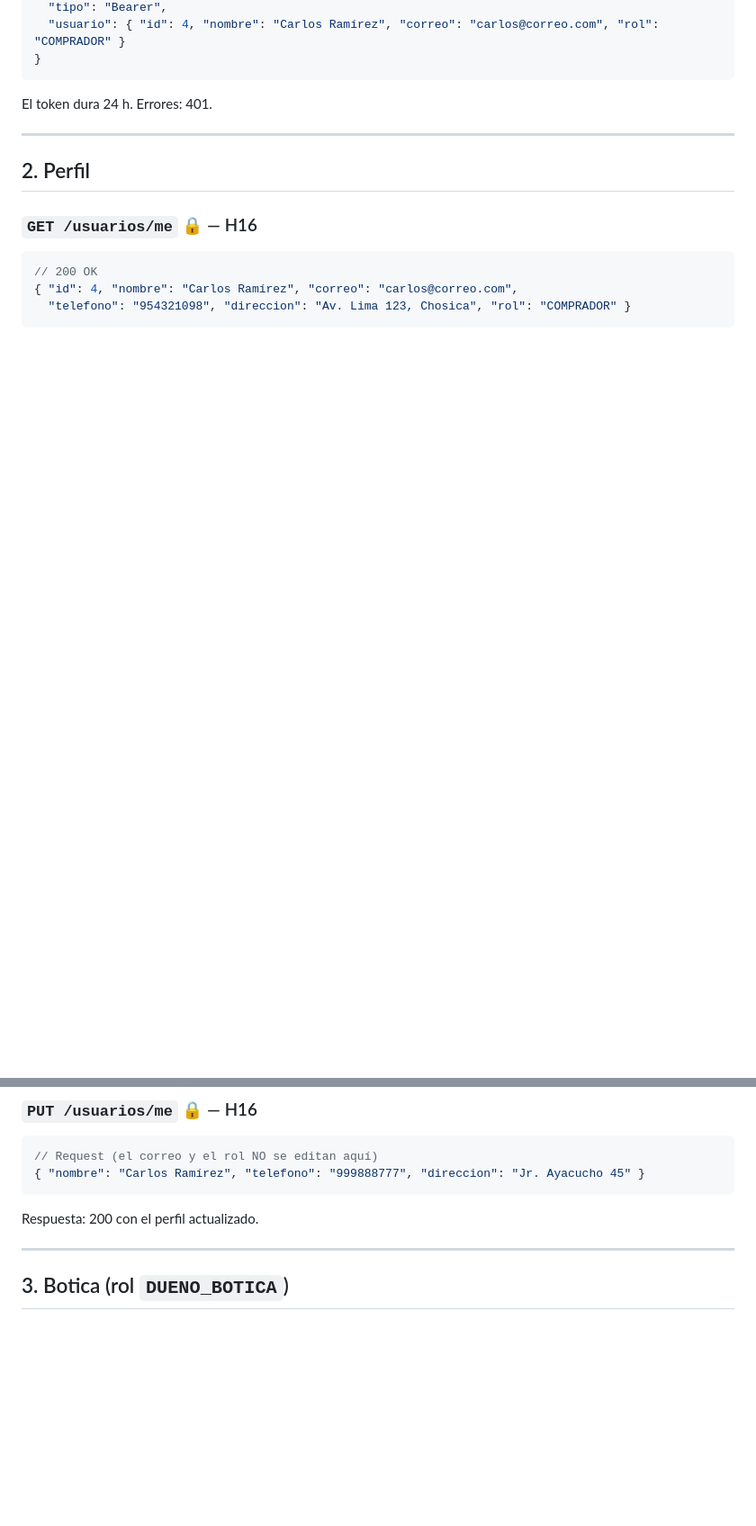
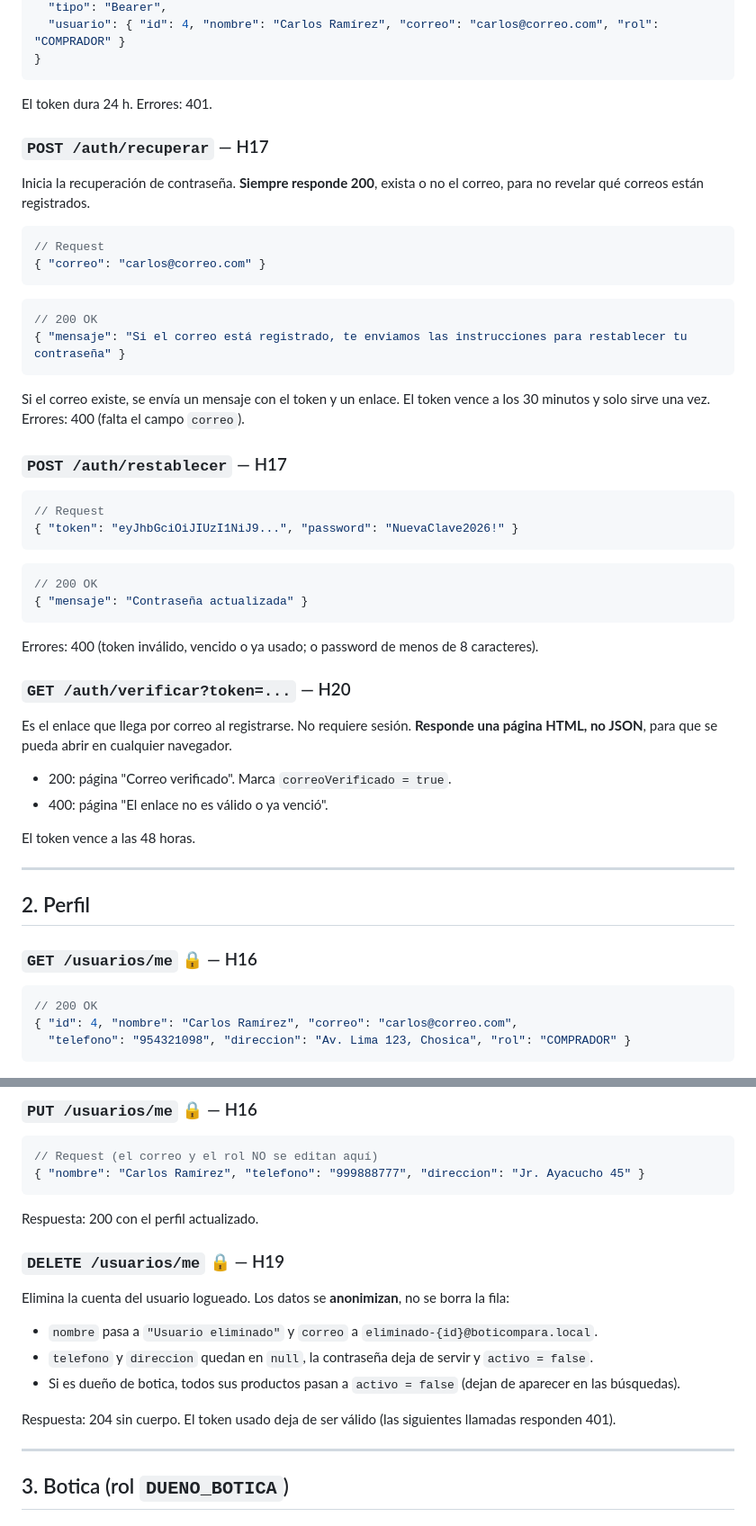
Before and after one commit to willardguillermo/boticompara, a Markdown page: docs/API.md, 2 parts joined by grey strips. Shown at 90% size. Drawn GitHub-style; blank space fills up the shorter version.

````diff
--- a/docs/API.md
+++ b/docs/API.md
@@ -74,6 +77,37 @@ Errores: 400, 409 (correo ya registrado).
 }
 ```
 El token dura 24 h. Errores: 401.
+
+### `POST /auth/recuperar` — H17
+Inicia la recuperación de contraseña. **Siempre responde 200**, exista o no el correo, para no revelar qué correos están registrados.
+```json
+// Request
+{ "correo": "carlos@correo.com" }
+```
+```json
+// 200 OK
+{ "mensaje": "Si el correo está registrado, te enviamos las instrucciones para restablecer tu contraseña" }
+```
+Si el correo existe, se envía un mensaje con el token y un enlace. El token vence a los 30 minutos y solo sirve una vez.
+Errores: 400 (falta el campo `correo`).
+
+### `POST /auth/restablecer` — H17
+```json
+// Request
+{ "token": "eyJhbGciOiJIUzI1NiJ9...", "password": "NuevaClave2026!" }
+```
+```json
+// 200 OK
+{ "mensaje": "Contraseña actualizada" }
+```
+Errores: 400 (token inválido, vencido o ya usado; o password de menos de 8 caracteres).
+
+### `GET /auth/verificar?token=...` — H20
+Es el enlace que llega por correo al registrarse. No requiere sesión. **Responde una página HTML, no JSON**, para que se pueda abrir en cualquier navegador.
+- 200: página "Correo verificado". Marca `correoVerificado = true`.
+- 400: página "El enlace no es válido o ya venció".
+
+El token vence a las 48 horas.
 
 ---
 
@@ -93,6 +127,14 @@ El token dura 24 h. Errores: 401.
 ```
 Respuesta: 200 con el perfil actualizado.
 
+### `DELETE /usuarios/me` 🔒 — H19
+Elimina la cuenta del usuario logueado. Los datos se **anonimizan**, no se borra la fila:
+- `nombre` pasa a `"Usuario eliminado"` y `correo` a `eliminado-{id}@boticompara.local`.
+- `telefono` y `direccion` quedan en `null`, la contraseña deja de servir y `activo = false`.
+- Si es dueño de botica, todos sus productos pasan a `activo = false` (dejan de aparecer en las búsquedas).
+
+Respuesta: 204 sin cuerpo. El token usado deja de ser válido (las siguientes llamadas responden 401).
+
 ---
 
 ## 3. Botica (rol `DUENO_BOTICA`)
````
Also changed, not shown: other parts of docs/API.md (+73 -10 lines).
